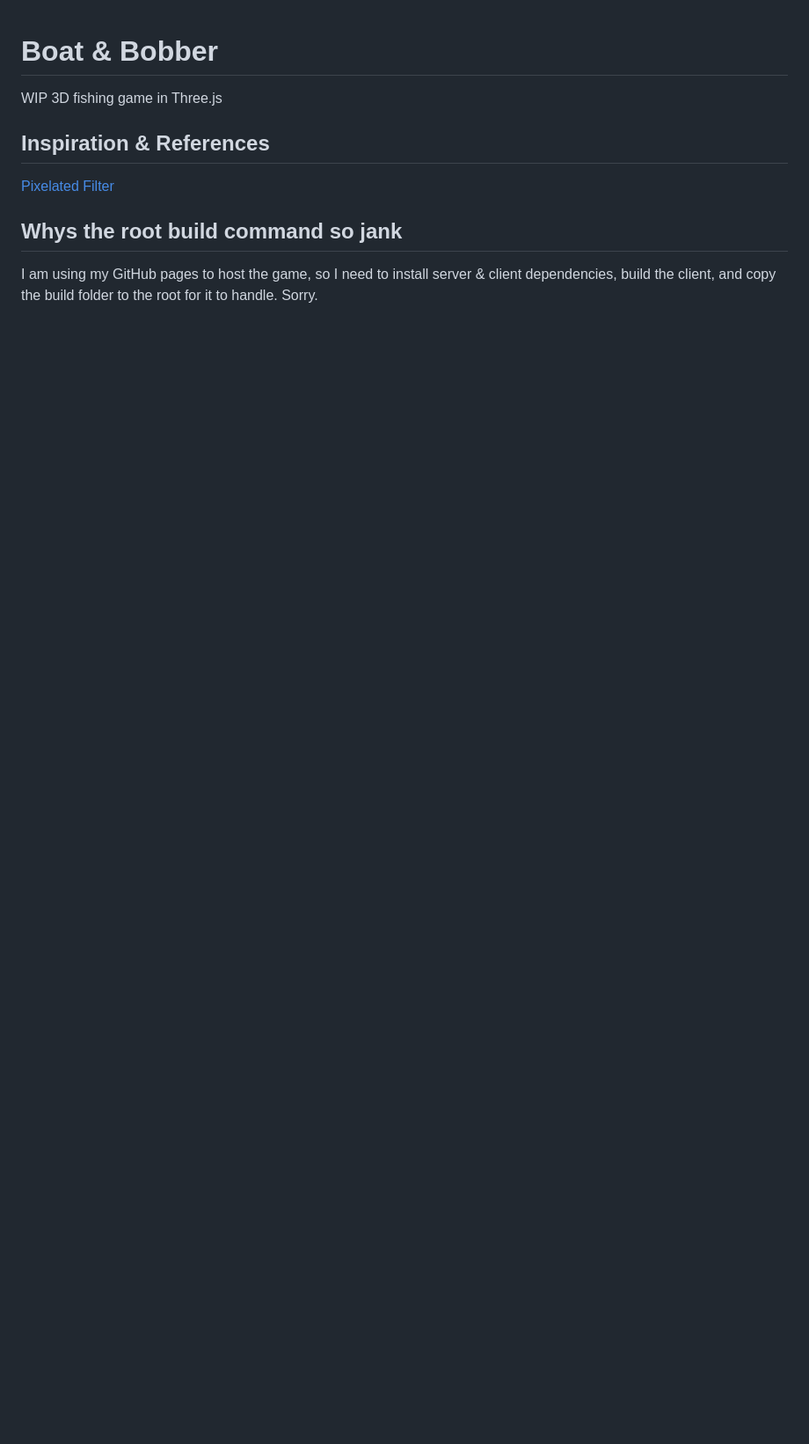
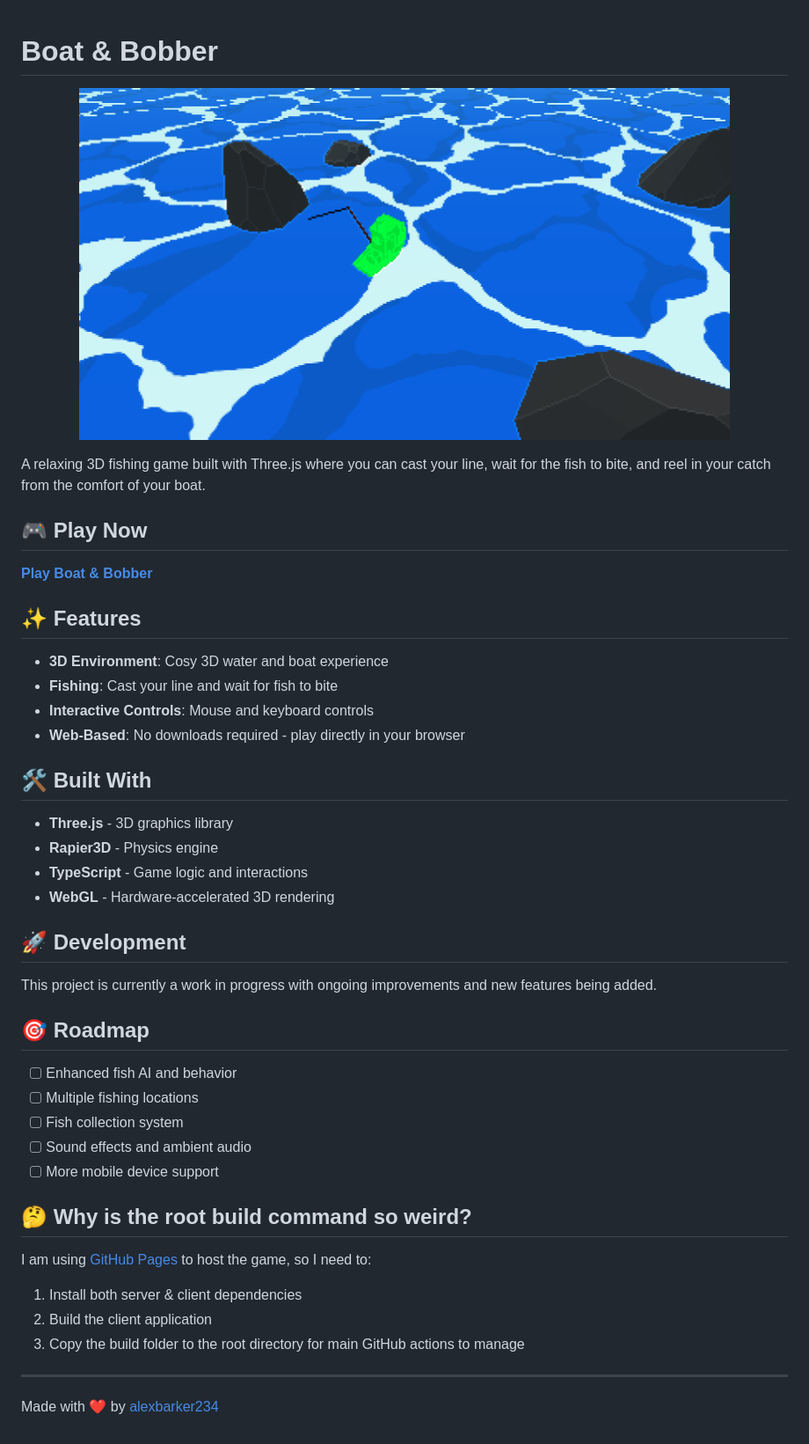
Before and after one commit to alexbarker234/boat-and-bobber, a Markdown page: README.md, the part around the change. Shown: that part at 88% size. Drawn GitHub-style; pictures changed too: assets/preview.png (added); blank space fills up the shorter version.

Commit message:
readme and prewview image

```diff
--- a/README.md
+++ b/README.md
@@ -1,11 +1,50 @@
 # Boat & Bobber
 
-WIP 3D fishing game in Three.js
+<p align="center">
+    <a href="https://lexalot.dev/boat-and-bobber">
+        <img height="400px" src="https://raw.githubusercontent.com/alexbarker234/boat-and-bobber/main/assets/preview.png" alt="Preview">
+    </a>
+</p>
 
-## Inspiration & References
+A relaxing 3D fishing game built with Three.js where you can cast your line, wait for the fish to bite, and reel in your catch from the comfort of your boat.
 
-[Pixelated Filter](https://github.com/KodyJKing/hello-threejs)
+## 🎮 Play Now
 
+[**Play Boat & Bobber**](https://lexalot.dev/boat-and-bobber)
 
-## Whys the root build command so jank
-I am using my GitHub pages to host the game, so I need to install server & client dependencies, build the client, and copy the build folder to the root for it to handle. Sorry.
+## ✨ Features
+
+- **3D Environment**: Cosy 3D water and boat experience
+- **Fishing**: Cast your line and wait for fish to bite
+- **Interactive Controls**: Mouse and keyboard controls
+- **Web-Based**: No downloads required - play directly in your browser
+
+## 🛠️ Built With
+
+- **Three.js** - 3D graphics library
+- **Rapier3D** - Physics engine
+- **TypeScript** - Game logic and interactions
+- **WebGL** - Hardware-accelerated 3D rendering
+
+## 🚀 Development
+
+This project is currently a work in progress with ongoing improvements and new features being added.
+
+## 🎯 Roadmap
+
+- [ ] Enhanced fish AI and behavior
+- [ ] Multiple fishing locations
+- [ ] Fish collection system
+- [ ] Sound effects and ambient audio
+- [ ] More mobile device support
+
+## 🤔 Why is the root build command so weird?
+
+I am using [GitHub Pages](https://github.com/alexbarker234/alexbarker234.github.io) to host the game, so I need to:
+1. Install both server & client dependencies
+2. Build the client application
+3. Copy the build folder to the root directory for main GitHub actions to manage
+
+---
+
+Made with ❤️ by [alexbarker234](https://github.com/alexbarker234)
```
